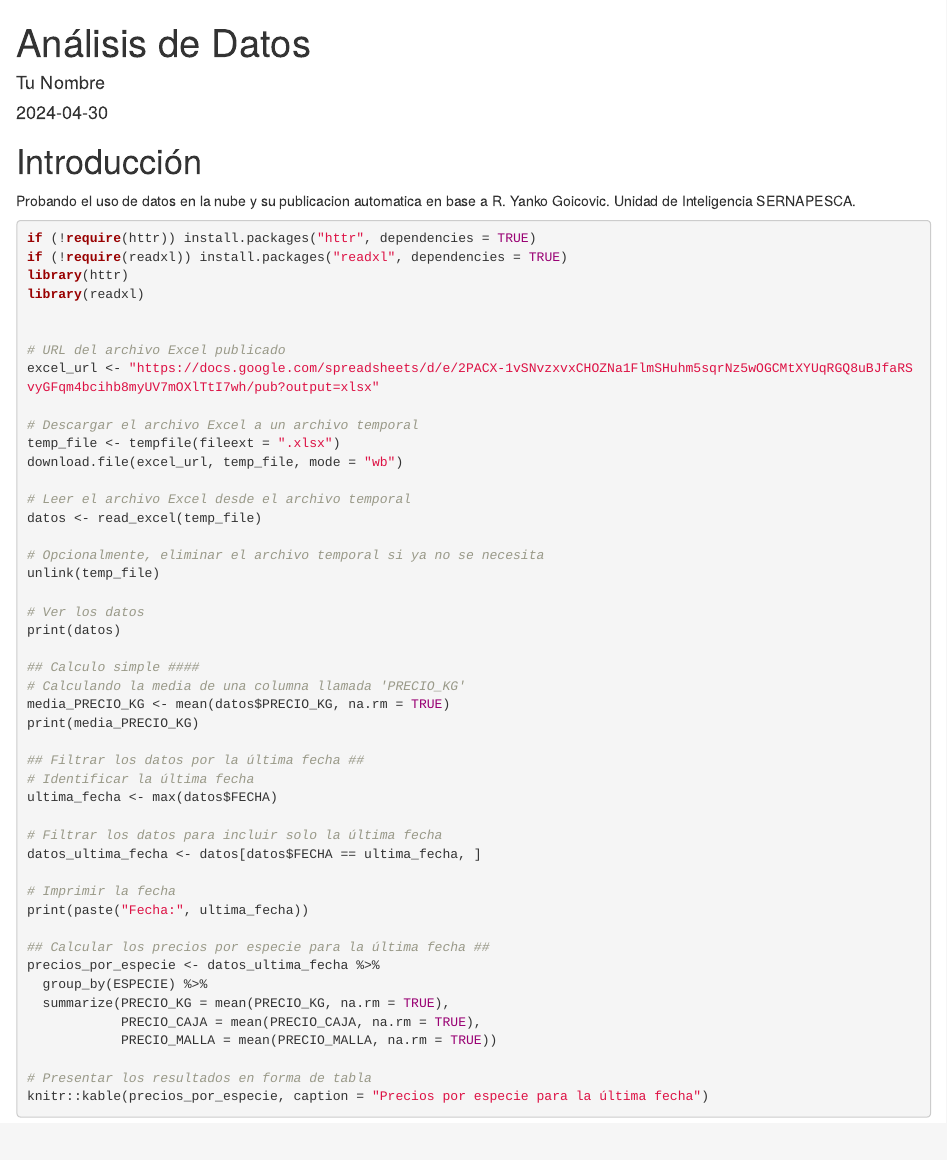
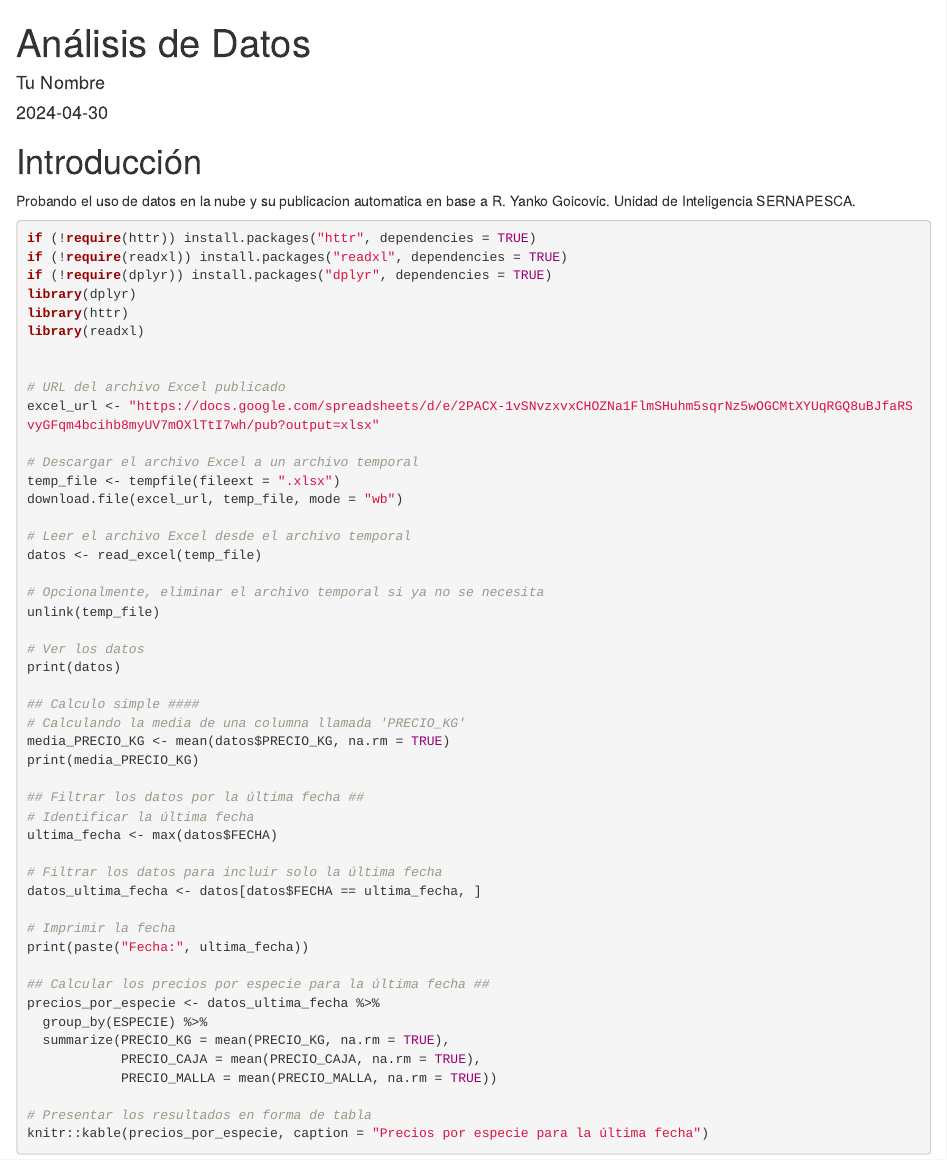
Before and after one commit to GoranHacker/data01, an R Markdown document (reporte01.Rmd): the page in a window 1100 px wide, from its top. Rendered offline with R 4.5, knitr and Pandoc, with nearby package versions; the code chunks are not run, so their results and figures are left out.

Commit message:
Update reporte01.Rmd

````diff
--- a/reporte01.Rmd
+++ b/reporte01.Rmd
@@ -13,6 +13,8 @@ Yanko Goicovic. Unidad de Inteligencia SERNAPESCA.
 ```{r}
 if (!require(httr)) install.packages("httr", dependencies = TRUE)
 if (!require(readxl)) install.packages("readxl", dependencies = TRUE)
+if (!require(dplyr)) install.packages("dplyr", dependencies = TRUE)
+library(dplyr)
 library(httr)
 library(readxl)
 
````
